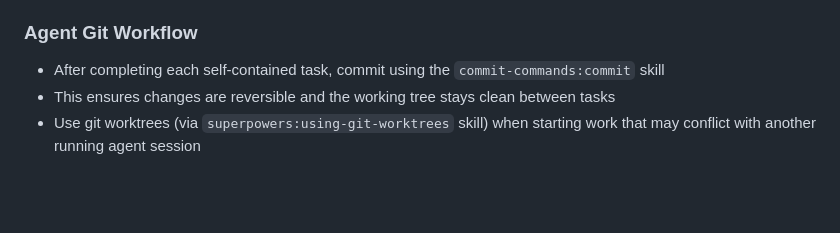
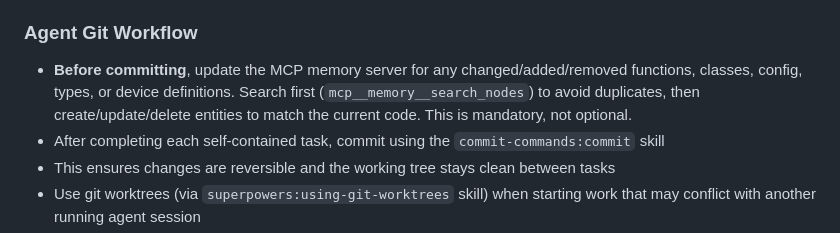
Before and after one commit to OleJBondahl/PySchemaElectrical, a Markdown page: CLAUDE.md, the part around the change. Rendered like a GitHub page; blank space fills up the shorter version.

Commit message:
update claude

```diff
--- a/CLAUDE.md
+++ b/CLAUDE.md
@@ -256,6 +256,7 @@ See `todo.md` for the complete audit-driven task list. It contains:
 
 ### Agent Git Workflow
 
+- **Before committing**, update the MCP memory server for any changed/added/removed functions, classes, config, types, or device definitions. Search first (`mcp__memory__search_nodes`) to avoid duplicates, then create/update/delete entities to match the current code. This is mandatory, not optional.
 - After completing each self-contained task, commit using the `commit-commands:commit` skill
 - This ensures changes are reversible and the working tree stays clean between tasks
 - Use git worktrees (via `superpowers:using-git-worktrees` skill) when starting work that may conflict with another running agent session
```
